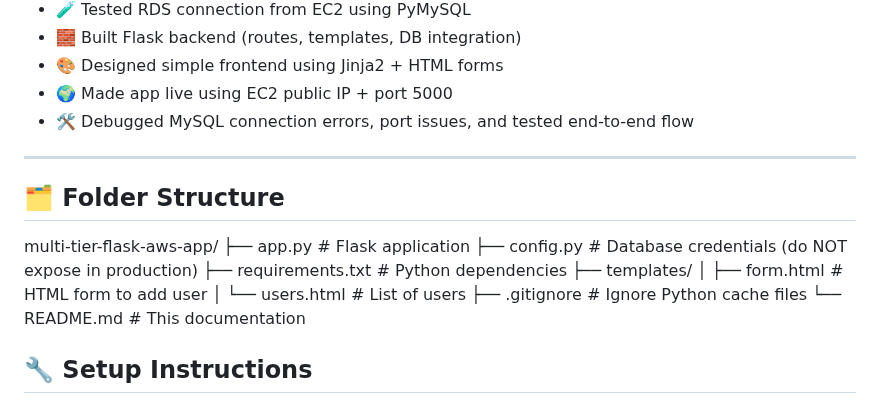
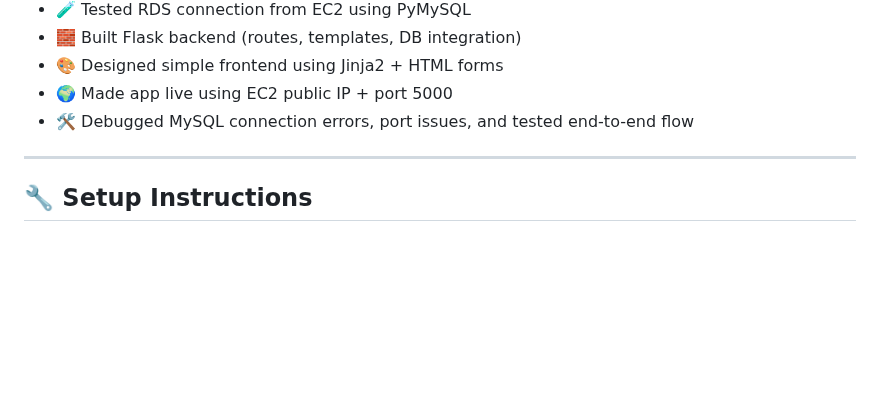
Before and after one commit to sneha020902/multi-tier-flask-aws-app, a Markdown page: README.md, the part around the change. GitHub-like rendering; blank space fills up the shorter version.

```diff
--- a/README.md
+++ b/README.md
@@ -32,17 +32,6 @@ To build a scalable, cloud-hosted multi-tier architecture where:
 - 🛠️ Debugged MySQL connection errors, port issues, and tested end-to-end flow
 
 ---
-
-## 🗂️ Folder Structure
-multi-tier-flask-aws-app/
-├── app.py # Flask application
-├── config.py # Database credentials (do NOT expose in production)
-├── requirements.txt # Python dependencies
-├── templates/
-│ ├── form.html # HTML form to add user
-│ └── users.html # List of users
-├── .gitignore # Ignore Python cache files
-└── README.md # This documentation
 
 ## 🔧 Setup Instructions
 
```
